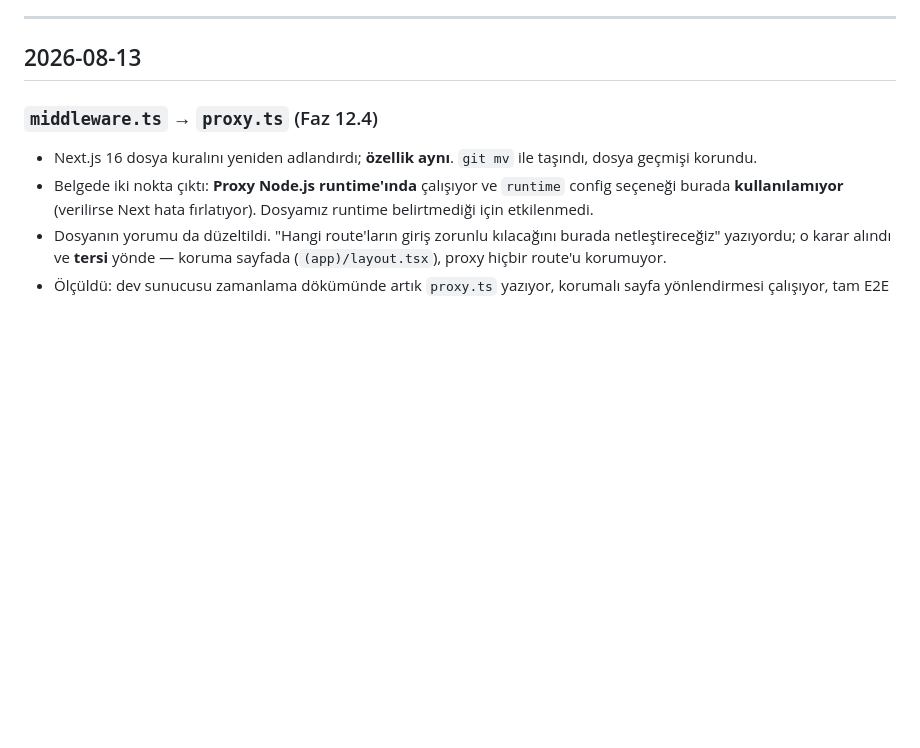
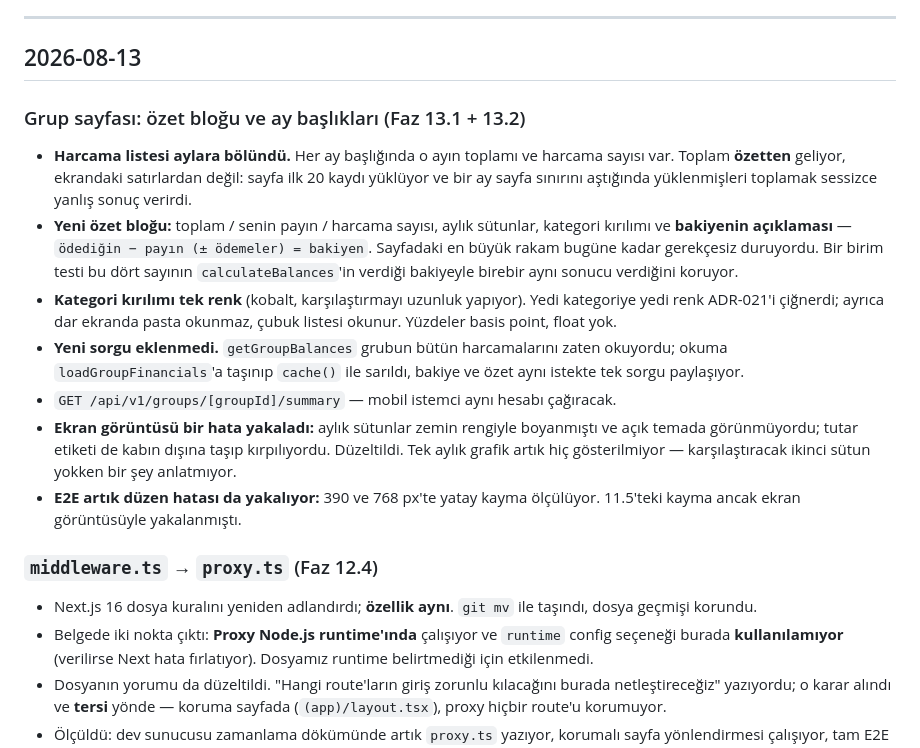
Before and after one commit to ahmetormeci/owezy, a Markdown page: docs/CHANGELOG.md, the part around the change. Rendered like a GitHub page; blank space fills up the shorter version.

```diff
--- a/docs/CHANGELOG.md
+++ b/docs/CHANGELOG.md
@@ -9,6 +9,30 @@ gerekçesi için [DECISIONS.md](DECISIONS.md).
 ---
 
 ## 2026-08-13
+
+### Grup sayfası: özet bloğu ve ay başlıkları (Faz 13.1 + 13.2)
+- **Harcama listesi aylara bölündü.** Her ay başlığında o ayın toplamı ve
+  harcama sayısı var. Toplam **özetten** geliyor, ekrandaki satırlardan
+  değil: sayfa ilk 20 kaydı yüklüyor ve bir ay sayfa sınırını aştığında
+  yüklenmişleri toplamak sessizce yanlış sonuç verirdi.
+- **Yeni özet bloğu:** toplam / senin payın / harcama sayısı, aylık sütunlar,
+  kategori kırılımı ve **bakiyenin açıklaması** — `ödediğin − payın (± ödemeler)
+  = bakiyen`. Sayfadaki en büyük rakam bugüne kadar gerekçesiz duruyordu.
+  Bir birim testi bu dört sayının `calculateBalances`'in verdiği bakiyeyle
+  birebir aynı sonucu verdiğini koruyor.
+- **Kategori kırılımı tek renk** (kobalt, karşılaştırmayı uzunluk yapıyor).
+  Yedi kategoriye yedi renk ADR-021'i çiğnerdi; ayrıca dar ekranda pasta
+  okunmaz, çubuk listesi okunur. Yüzdeler basis point, float yok.
+- **Yeni sorgu eklenmedi.** `getGroupBalances` grubun bütün harcamalarını
+  zaten okuyordu; okuma `loadGroupFinancials`'a taşınıp `cache()` ile
+  sarıldı, bakiye ve özet aynı istekte tek sorgu paylaşıyor.
+- `GET /api/v1/groups/[groupId]/summary` — mobil istemci aynı hesabı çağıracak.
+- **Ekran görüntüsü bir hata yakaladı:** aylık sütunlar zemin rengiyle
+  boyanmıştı ve açık temada görünmüyordu; tutar etiketi de kabın dışına taşıp
+  kırpılıyordu. Düzeltildi. Tek aylık grafik artık hiç gösterilmiyor —
+  karşılaştıracak ikinci sütun yokken bir şey anlatmıyor.
+- **E2E artık düzen hatası da yakalıyor:** 390 ve 768 px'te yatay kayma
+  ölçülüyor. 11.5'teki kayma ancak ekran görüntüsüyle yakalanmıştı.
 
 ### `middleware.ts` → `proxy.ts` (Faz 12.4)
 - Next.js 16 dosya kuralını yeniden adlandırdı; **özellik aynı**. `git mv` ile
```
Also changed, not shown: docs/CURRENT_TASK.md (+16 -15 lines), docs/PROGRESS.md (+57 -37 lines).
